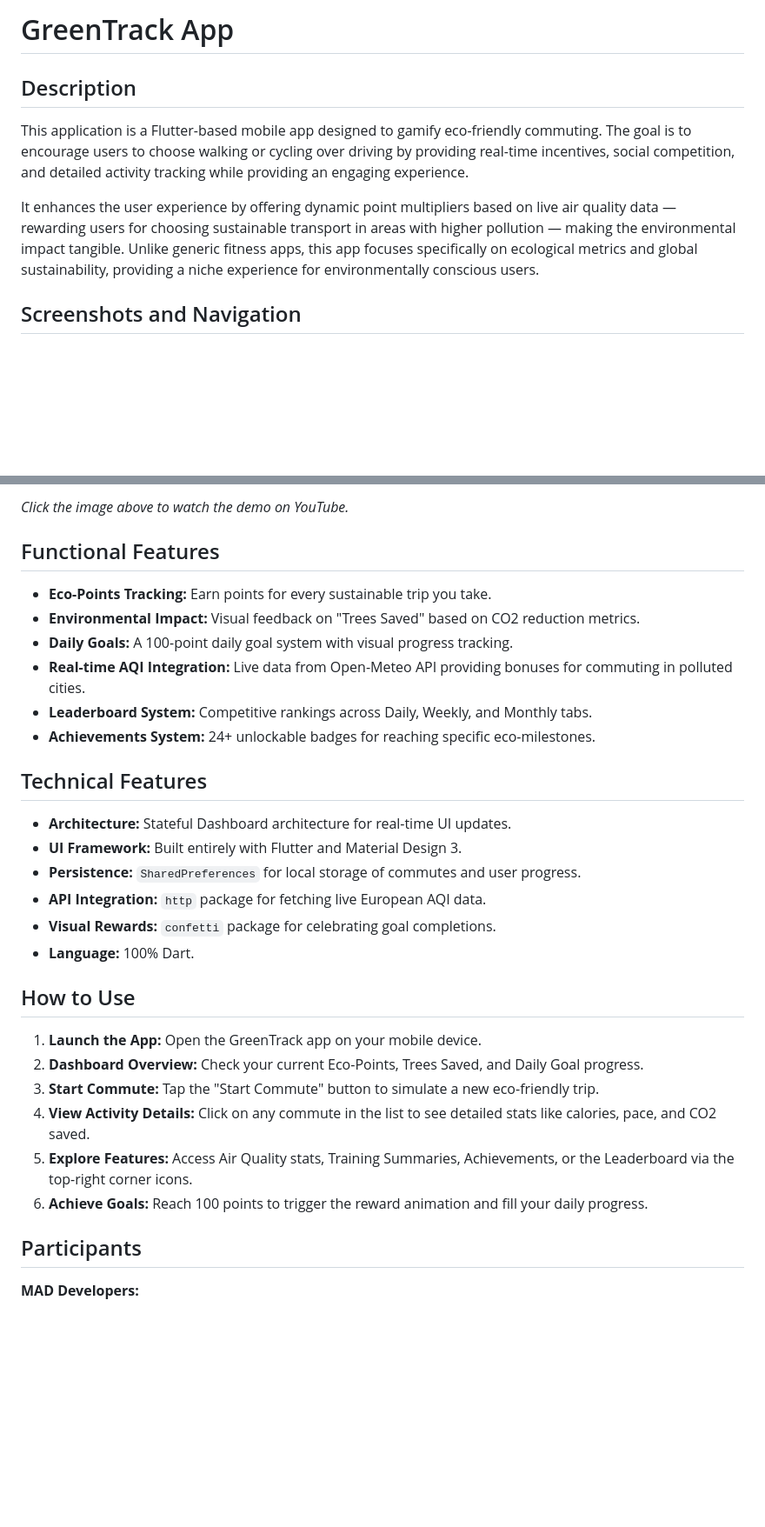
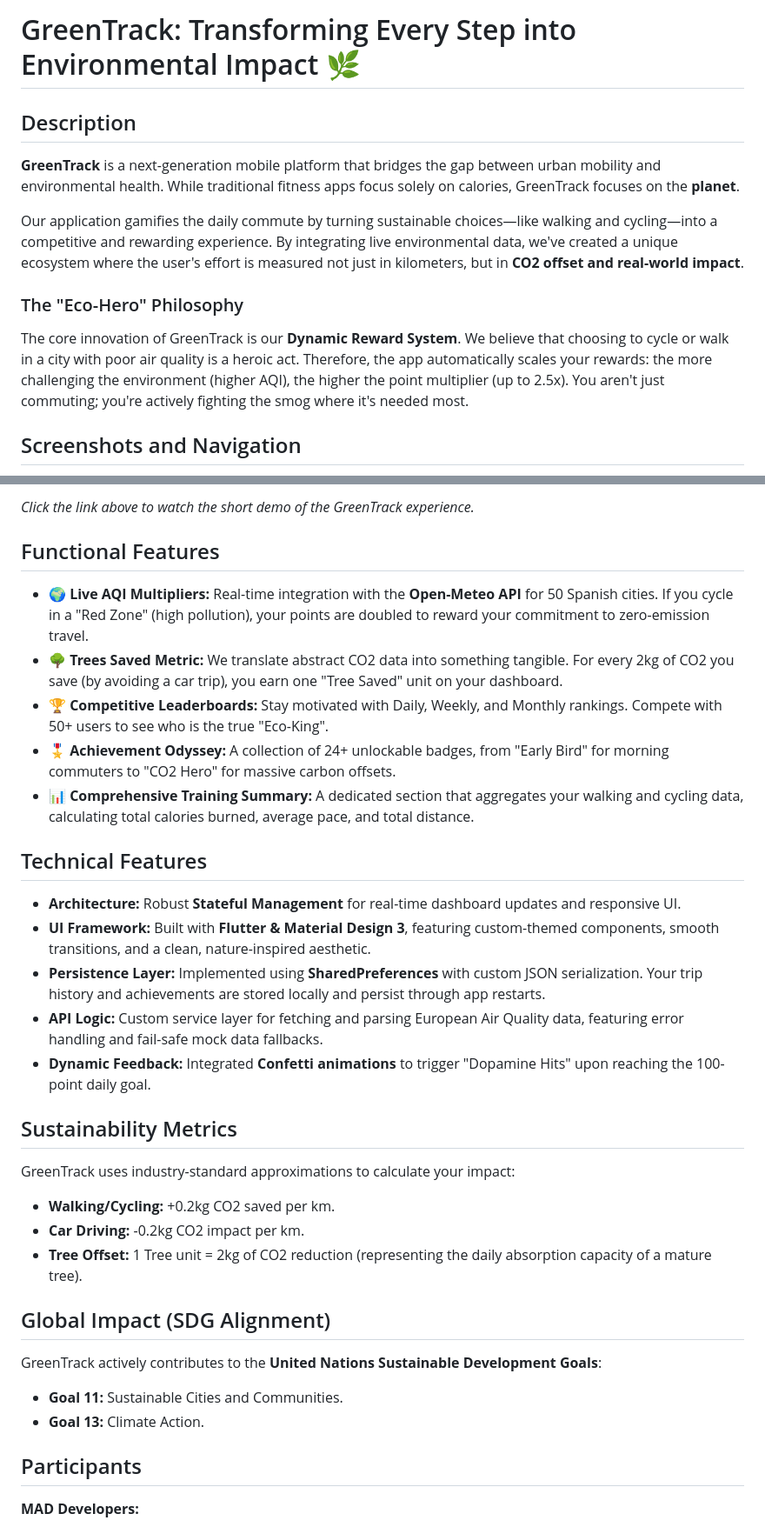
Before and after one commit to Igor-Kon-upm/Flutter_project, a Markdown page: README.md, 2 parts joined by grey strips. Shown at 87% size. GitHub-like rendering; blank space fills up the shorter version.

Commit message:
Add screenshots and update README3 and video2

```diff
--- a/README.md
+++ b/README.md
@@ -1,10 +1,13 @@
-# GreenTrack App
+# GreenTrack: Transforming Every Step into Environmental Impact 🌿
 
 ## Description
 
-This application is a Flutter-based mobile app designed to gamify eco-friendly commuting. The goal is to encourage users to choose walking or cycling over driving by providing real-time incentives, social competition, and detailed activity tracking while providing an engaging experience.
+**GreenTrack** is a next-generation mobile platform that bridges the gap between urban mobility and environmental health. While traditional fitness apps focus solely on calories, GreenTrack focuses on the **planet**.
 
-It enhances the user experience by offering dynamic point multipliers based on live air quality data — rewarding users for choosing sustainable transport in areas with higher pollution — making the environmental impact tangible. Unlike generic fitness apps, this app focuses specifically on ecological metrics and global sustainability, providing a niche experience for environmentally conscious users.
+Our application gamifies the daily commute by turning sustainable choices—like walking and cycling—into a competitive and rewarding experience. By integrating live environmental data, we've created a unique ecosystem where the user's effort is measured not just in kilometers, but in **CO2 offset and real-world impact**.
+
+### The "Eco-Hero" Philosophy
+The core innovation of GreenTrack is our **Dynamic Reward System**. We believe that choosing to cycle or walk in a city with poor air quality is a heroic act. Therefore, the app automatically scales your rewards: the more challenging the environment (higher AQI), the higher the point multiplier (up to 2.5x). You aren't just commuting; you're actively fighting the smog where it's needed most.
 
 ## Screenshots and Navigation
 
@@ -25,32 +30,34 @@ It enhances the user experience by offering dynamic point multipliers based on l
 
-*Click the image above to watch the demo on YouTube.*
+*Click the link above to watch the short demo of the GreenTrack experience.*
 
 ## Functional Features
 
-* **Eco-Points Tracking:** Earn points for every sustainable trip you take.
-* **Environmental Impact:** Visual feedback on "Trees Saved" based on CO2 reduction metrics.
-* **Daily Goals:** A 100-point daily goal system with visual progress tracking.
-* **Real-time AQI Integration:** Live data from Open-Meteo API providing bonuses for commuting in polluted cities.
-* **Leaderboard System:** Competitive rankings across Daily, Weekly, and Monthly tabs.
-* **Achievements System:** 24+ unlockable badges for reaching specific eco-milestones.
+* **🌍 Live AQI Multipliers:** Real-time integration with the **Open-Meteo API** for 50 Spanish cities. If you cycle in a "Red Zone" (high pollution), your points are doubled to reward your commitment to zero-emission travel.
+* **🌳 Trees Saved Metric:** We translate abstract CO2 data into something tangible. For every 2kg of CO2 you save (by avoiding a car trip), you earn one "Tree Saved" unit on your dashboard.
+* **🏆 Competitive Leaderboards:** Stay motivated with Daily, Weekly, and Monthly rankings. Compete with 50+ users to see who is the true "Eco-King".
+* **🎖️ Achievement Odyssey:** A collection of 24+ unlockable badges, from "Early Bird" for morning commuters to "CO2 Hero" for massive carbon offsets.
+* **📊 Comprehensive Training Summary:** A dedicated section that aggregates your walking and cycling data, calculating total calories burned, average pace, and total distance.
 
 ## Technical Features
 
-* **Architecture:** Stateful Dashboard architecture for real-time UI updates.
-* **UI Framework:** Built entirely with Flutter and Material Design 3.
-* **Persistence:** `SharedPreferences` for local storage of commutes and user progress.
-* **API Integration:** `http` package for fetching live European AQI data.
-* **Visual Rewards:** `confetti` package for celebrating goal completions.
-* **Language:** 100% Dart.
+* **Architecture:** Robust **Stateful Management** for real-time dashboard updates and responsive UI.
+* **UI Framework:** Built with **Flutter & Material Design 3**, featuring custom-themed components, smooth transitions, and a clean, nature-inspired aesthetic.
+* **Persistence Layer:** Implemented using **SharedPreferences** with custom JSON serialization. Your trip history and achievements are stored locally and persist through app restarts.
+* **API Logic:** Custom service layer for fetching and parsing European Air Quality data, featuring error handling and fail-safe mock data fallbacks.
+* **Dynamic Feedback:** Integrated **Confetti animations** to trigger "Dopamine Hits" upon reaching the 100-point daily goal.
 
-## How to Use
+## Sustainability Metrics
 
-1. **Launch the App:** Open the GreenTrack app on your mobile device.
-2. **Dashboard Overview:** Check your current Eco-Points, Trees Saved, and Daily Goal progress.
-3. **Start Commute:** Tap the "Start Commute" button to simulate a new eco-friendly trip.
-4. **View Activity Details:** Click on any commute in the list to see detailed stats like calories, pace, and CO2 saved.
-5. **Explore Features:** Access Air Quality stats, Training Summaries, Achievements, or the Leaderboard via the top-right corner icons.
-6. **Achieve Goals:** Reach 100 points to trigger the reward animation and fill your daily progress.
+GreenTrack uses industry-standard approximations to calculate your impact:
+- **Walking/Cycling:** +0.2kg CO2 saved per km.
+- **Car Driving:** -0.2kg CO2 impact per km.
+- **Tree Offset:** 1 Tree unit = 2kg of CO2 reduction (representing the daily absorption capacity of a mature tree).
+
+## Global Impact (SDG Alignment)
+
+GreenTrack actively contributes to the **United Nations Sustainable Development Goals**:
+- **Goal 11:** Sustainable Cities and Communities.
+- **Goal 13:** Climate Action.
 
 ## Participants
 
```
Also changed, not shown: other parts of README.md (+11 -9 lines).
